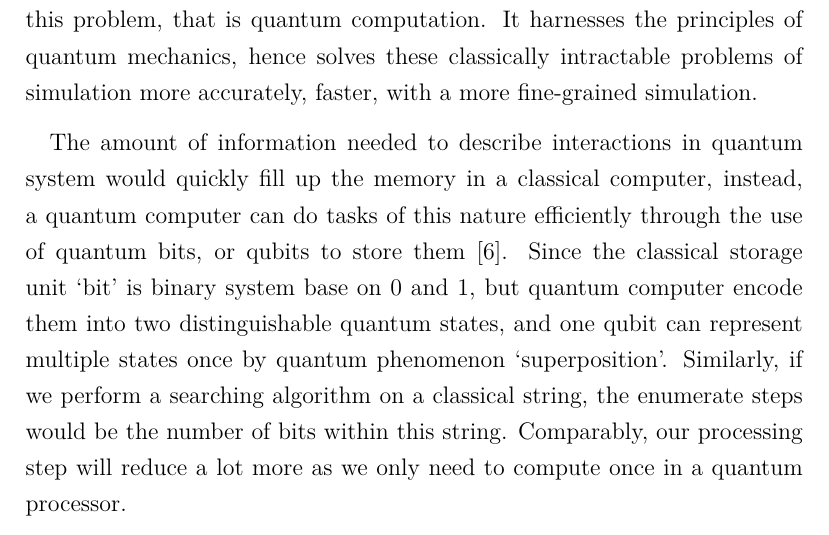
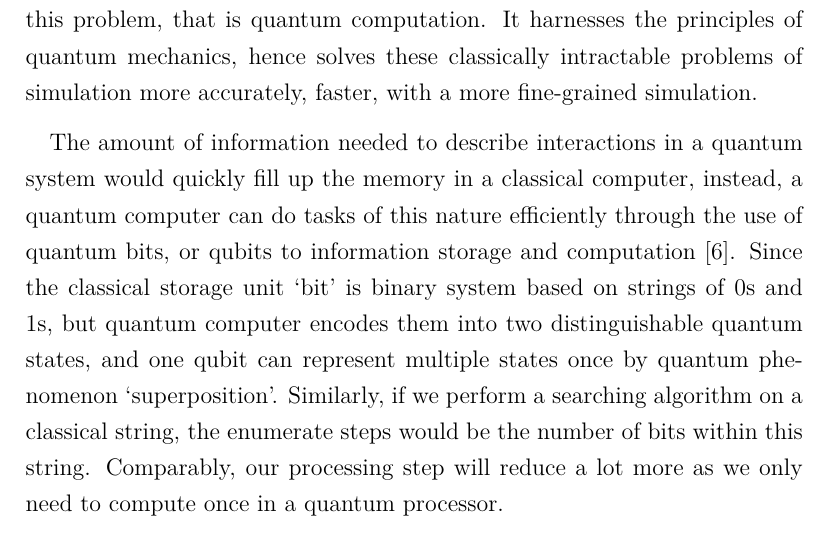
Before and after one commit to YsHaNgM/MSc-quantum-case-study-1, a LaTeX document (article.tex): part of page 2 of 14, cut so that both start at the same text. Compiled offline with XeLaTeX.

Commit message:
further edits to intro

```diff
--- a/article.tex
+++ b/article.tex
@@ -48,12 +48,12 @@ quantum correlations, this phenomenon is known as entanglement.
 A radically different computing paradigm is then employed to combat this problem, that is quantum computation. It harnesses the principles of quantum
 mechanics, hence solves these classically intractable problems of simulation more accurately, faster, with a more fine-grained simulation.
 
-The amount of information needed to describe interactions in quantum system would quickly fill up the memory in a classical computer, instead,
-a quantum computer can do tasks of this nature efficiently through the use of quantum bits, or qubits to store them \cite{trabesinger2012quantum}.
-Since the classical storage unit ‘bit’ is binary system base on 0 and 1, but quantum computer encode them into two distinguishable quantum states,
- and one qubit can represent multiple states once by quantum phenomenon ‘superposition’. Similarly, if we perform a searching algorithm on a classical
- string, the enumerate steps would be the number of bits within this string. Comparably, our processing step will reduce a lot more as we only need to
-  compute once in a quantum processor.
+The amount of information needed to describe interactions in a quantum system would quickly fill up the memory in a classical computer, instead,
+a quantum computer can do tasks of this nature efficiently through the use of quantum bits, or qubits to information storage and computation
+\cite{trabesinger2012quantum}. Since the classical storage unit ‘bit’ is binary system based on strings of 0s and 1s, but quantum computer encodes
+ them into two distinguishable quantum states, and one qubit can represent multiple states once by quantum phenomenon ‘superposition’. Similarly,
+ if we perform a searching algorithm on a classical string, the enumerate steps would be the number of bits within this string. Comparably, our
+ processing step will reduce a lot more as we only need to compute once in a quantum processor.
 
 \section{History}
 Molecules consist of various atoms and the elementary unit of an atom is electron and nucleus. When we consider atomic energy, electron-nuclei,
```
